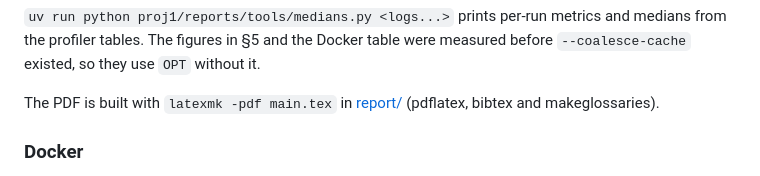
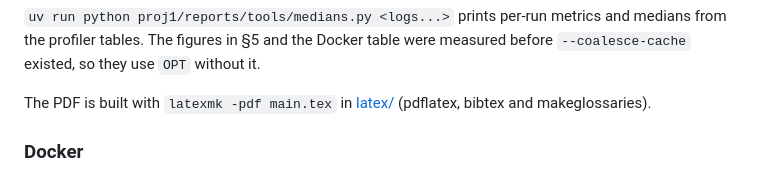
Before and after one commit to KingPixelKP/CompParLabs, a Markdown page: proj1/README.md, the part around the change. GitHub-like rendering.

Commit message:
fix(proj1): incorrect report dir in README

```diff
--- a/proj1/README.md
+++ b/proj1/README.md
@@ -96,7 +96,7 @@ Shorthand: `P="uv run --package proj1 proj1"`, and `OPT="--broadcast-join --cach
 
 `uv run python proj1/reports/tools/medians.py <logs...>` prints per-run metrics and medians from the profiler tables. The figures in §5 and the Docker table were measured before `--coalesce-cache` existed, so they use `OPT` without it.
 
-The PDF is built with `latexmk -pdf main.tex` in [report/](latex) (pdflatex, bibtex and makeglossaries).
+The PDF is built with `latexmk -pdf main.tex` in [latex/](latex) (pdflatex, bibtex and makeglossaries).
 
 ### Docker
 
```
